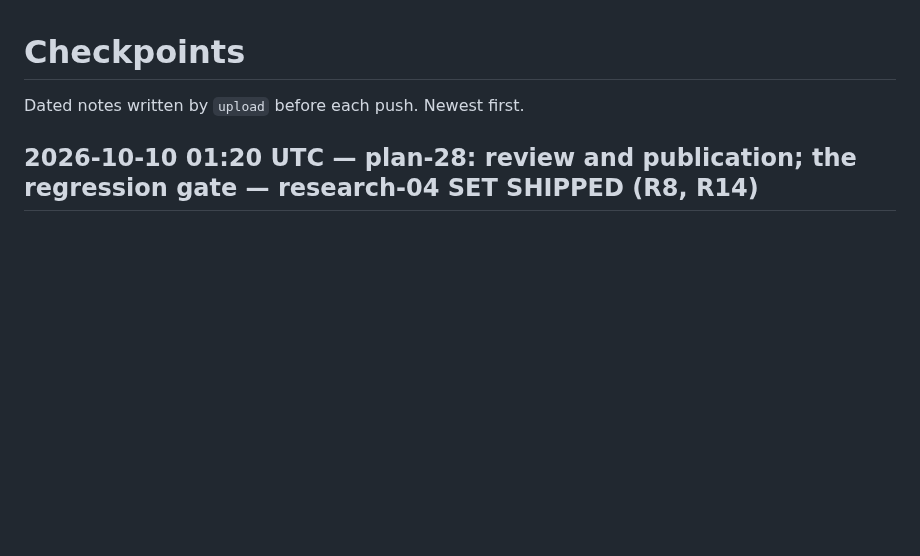
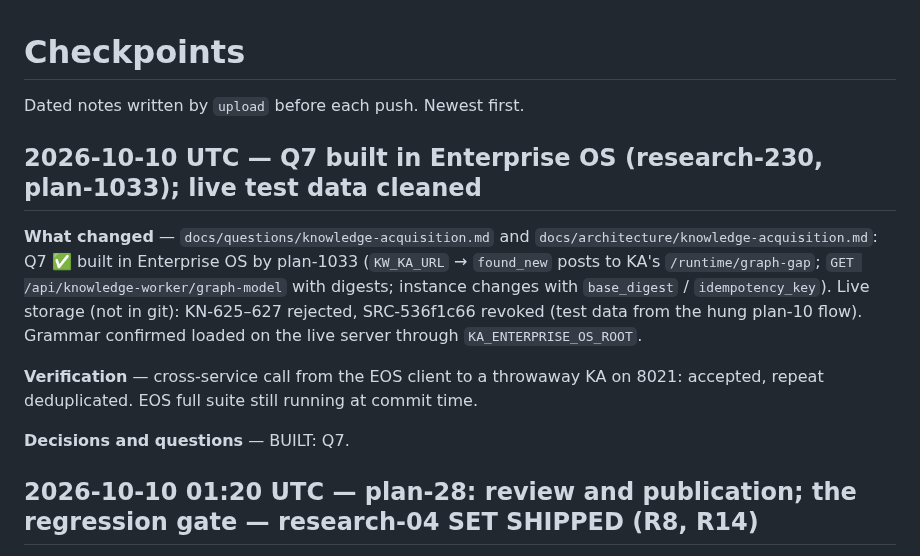
Before and after one commit to pankajkamble75/ka, a Markdown page: docs/checkpoints/CHECKPOINTS.md, the part around the change. Drawn GitHub-style; blank space fills up the shorter version.

```diff
--- a/docs/checkpoints/CHECKPOINTS.md
+++ b/docs/checkpoints/CHECKPOINTS.md
@@ -1,6 +1,18 @@
 # Checkpoints
 
 Dated notes written by `upload` before each push. Newest first.
+
+## 2026-10-10 UTC — Q7 built in Enterprise OS (research-230, plan-1033); live test data cleaned
+
+**What changed** — `docs/questions/knowledge-acquisition.md` and `docs/architecture/knowledge-acquisition.md`: Q7 ✅ built in Enterprise OS by
+plan-1033 (`KW_KA_URL` → `found_new` posts to KA's `/runtime/graph-gap`; `GET /api/knowledge-worker/graph-model` with digests; instance
+changes with `base_digest` / `idempotency_key`). Live storage (not in git): KN-625–627 rejected, SRC-536f1c66 revoked (test data from the
+hung plan-10 flow). Grammar confirmed loaded on the live server through `KA_ENTERPRISE_OS_ROOT`.
+
+**Verification** — cross-service call from the EOS client to a throwaway KA on 8021: accepted, repeat deduplicated. EOS full suite still running
+at commit time.
+
+**Decisions and questions** — BUILT: Q7.
 
 ## 2026-10-10 01:20 UTC — plan-28: review and publication; the regression gate — research-04 SET SHIPPED (R8, R14)
 
```
Also changed, not shown: docs/architecture/knowledge-acquisition.md (+2 -2 lines), docs/questions/knowledge-acquisition.md (+2 -2 lines).
